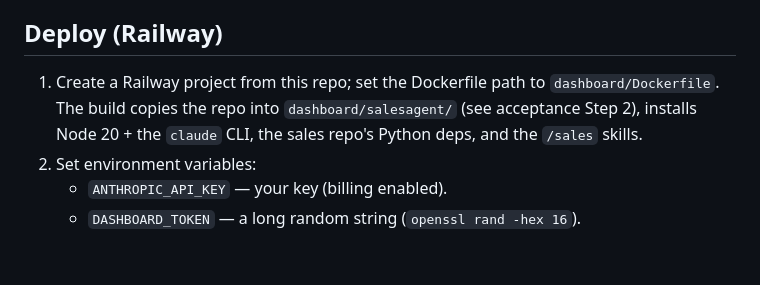
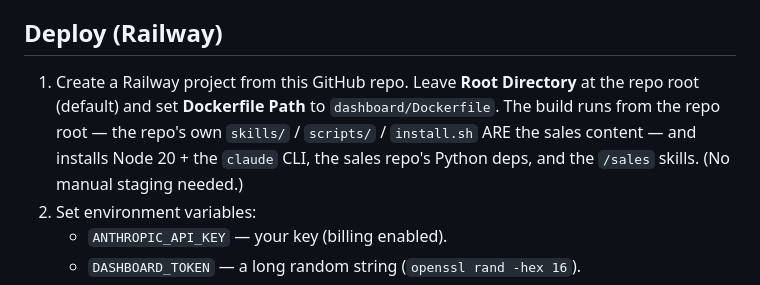
Before and after one commit to JapiKredi/SalesAgent_Claude, a Markdown page: dashboard/README.md, the part around the change. GitHub-like rendering; blank space fills up the shorter version.

Commit message:
docs: README deploy step reflects repo-root build context
Co-Authored-By: Claude Opus 4.8 <noreply@anthropic.com>

```diff
--- a/dashboard/README.md
+++ b/dashboard/README.md
@@ -10,10 +10,11 @@ an unguessable URL token; spend is bounded by a daily run cap, a single-in-fligh
 concurrency guard, and a `max_turns` ceiling.
 
 ## Deploy (Railway)
-1. Create a Railway project from this repo; set the Dockerfile path to
-   `dashboard/Dockerfile`. The build copies the repo into `dashboard/salesagent/`
-   (see acceptance Step 2), installs Node 20 + the `claude` CLI, the sales repo's
-   Python deps, and the `/sales` skills.
+1. Create a Railway project from this GitHub repo. Leave **Root Directory** at the
+   repo root (default) and set **Dockerfile Path** to `dashboard/Dockerfile`. The
+   build runs from the repo root — the repo's own `skills/` / `scripts/` /
+   `install.sh` ARE the sales content — and installs Node 20 + the `claude` CLI, the
+   sales repo's Python deps, and the `/sales` skills. (No manual staging needed.)
 2. Set environment variables:
    - `ANTHROPIC_API_KEY` — your key (billing enabled).
    - `DASHBOARD_TOKEN` — a long random string (`openssl rand -hex 16`).
```
